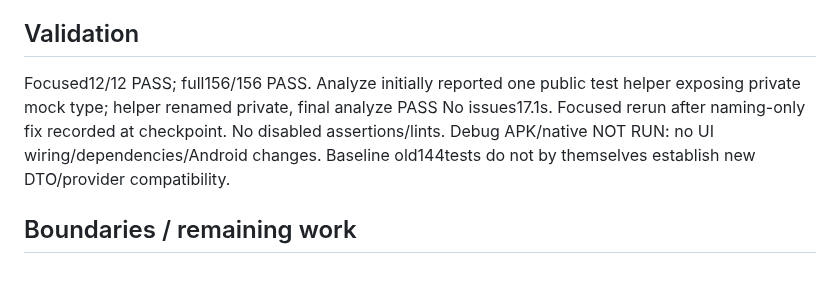
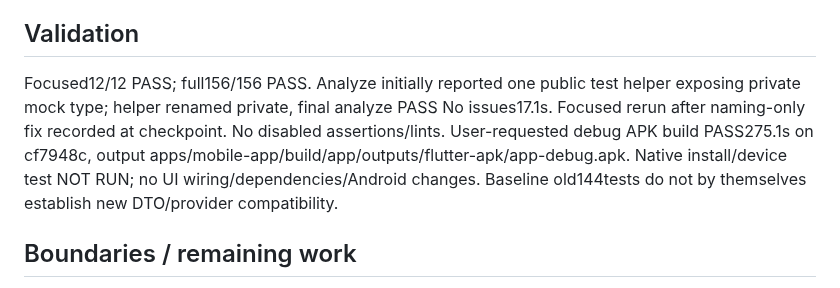
Before and after one commit to hvduong2k5/DUT.PBL6, a Markdown page: docs/CURRENT_STATE.md, the part around the change. GitHub-like rendering.

Commit message:
docs(checkpoint): record successful M2 debug APK build

```diff
--- a/docs/CURRENT_STATE.md
+++ b/docs/CURRENT_STATE.md
@@ -18,7 +18,7 @@ Master: docs/plans/MASTER_PLAN.md. Current detailed plan: docs/plans/active/M2_M
 
 ## Validation
 
-Focused12/12 PASS; full156/156 PASS. Analyze initially reported one public test helper exposing private mock type; helper renamed private, final analyze PASS No issues17.1s. Focused rerun after naming-only fix recorded at checkpoint. No disabled assertions/lints. Debug APK/native NOT RUN: no UI wiring/dependencies/Android changes. Baseline old144tests do not by themselves establish new DTO/provider compatibility.
+Focused12/12 PASS; full156/156 PASS. Analyze initially reported one public test helper exposing private mock type; helper renamed private, final analyze PASS No issues17.1s. Focused rerun after naming-only fix recorded at checkpoint. No disabled assertions/lints. User-requested debug APK build PASS275.1s on cf7948c, output apps/mobile-app/build/app/outputs/flutter-apk/app-debug.apk. Native install/device test NOT RUN; no UI wiring/dependencies/Android changes. Baseline old144tests do not by themselves establish new DTO/provider compatibility.
 
 ## Boundaries / remaining work
 
```
Also changed, not shown: 1 other file.
